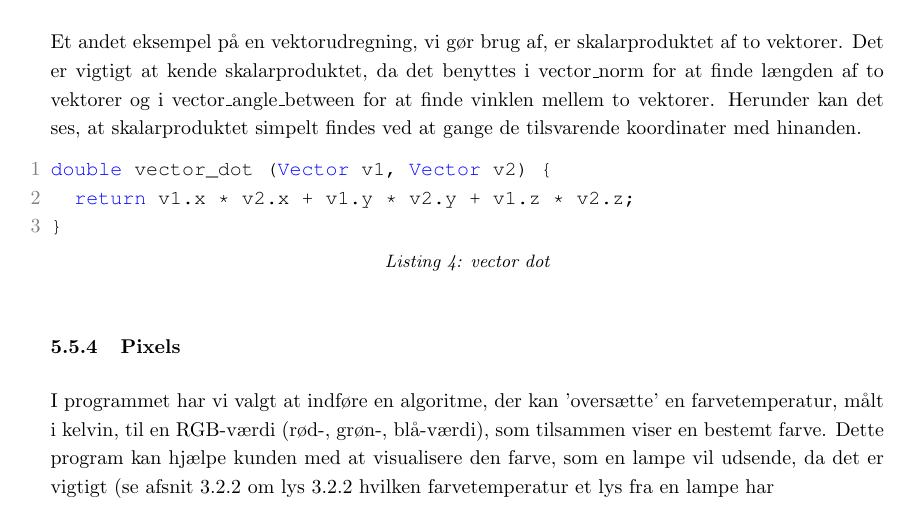
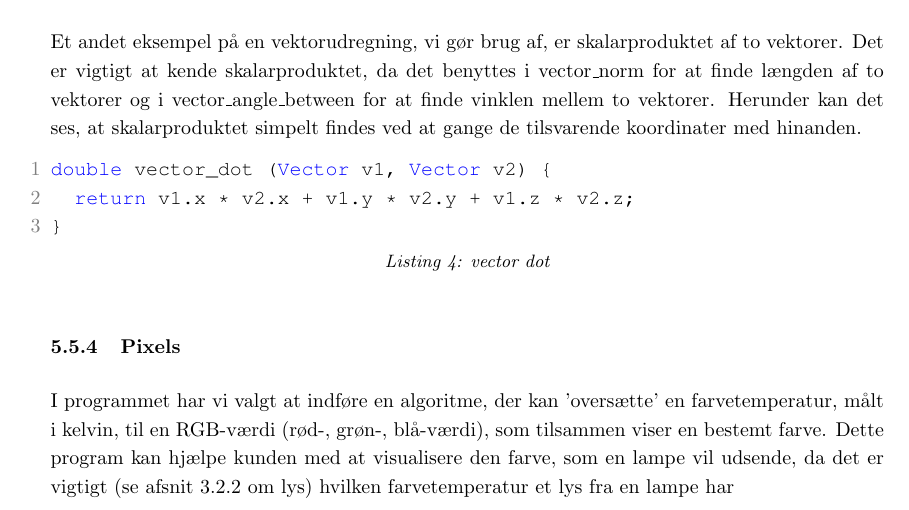
Before and after one commit to AAUSoftwareStudentGroup/P1-Raytracing, a LaTeX document (problem/main.tex, which reads problem/subsection/implementation.tex): part of page 33 of 45, cut so that both start at the same text. Compiled offline with pdfLaTeX.

Commit message:
test af aendring i pixel og label i lys

```diff
--- a/problem/subsection/implementation.tex
+++ b/problem/subsection/implementation.tex
@@ -65,7 +65,7 @@ double vector_dot (Vector v1, Vector v2) {
 \end{lstlisting}
 
 \subsubsection{Pixels}
-I programmet har vi valgt at indføre en algoritme, der kan ’oversætte’ en farvetemperatur, målt i kelvin, til en RGB-værdi (rød-, grøn-, blå-værdi), som tilsammen viser en bestemt farve. Dette program kan hjælpe kunden med at visualisere den farve, som en lampe vil udsende, da det er vigtigt (se afsnit 3.2.2 om lys \ref{sec:lys} hvilken farvetemperatur et lys fra en lampe har
+I programmet har vi valgt at indføre en algoritme, der kan ’oversætte’ en farvetemperatur, målt i kelvin, til en RGB-værdi (rød-, grøn-, blå-værdi), som tilsammen viser en bestemt farve. Dette program kan hjælpe kunden med at visualisere den farve, som en lampe vil udsende, da det er vigtigt (se afsnit \ref{sec:lys} om lys) hvilken farvetemperatur et lys fra en lampe har
 
 
 
```
